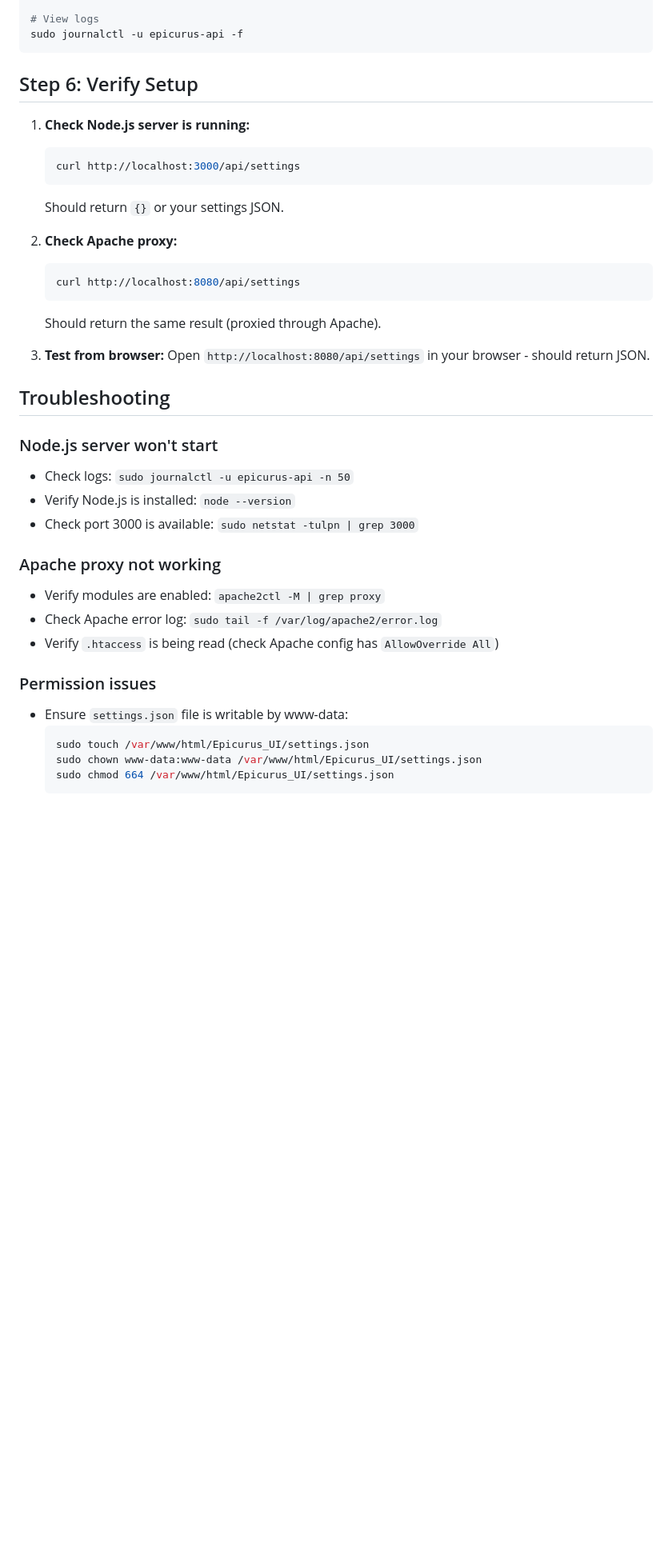
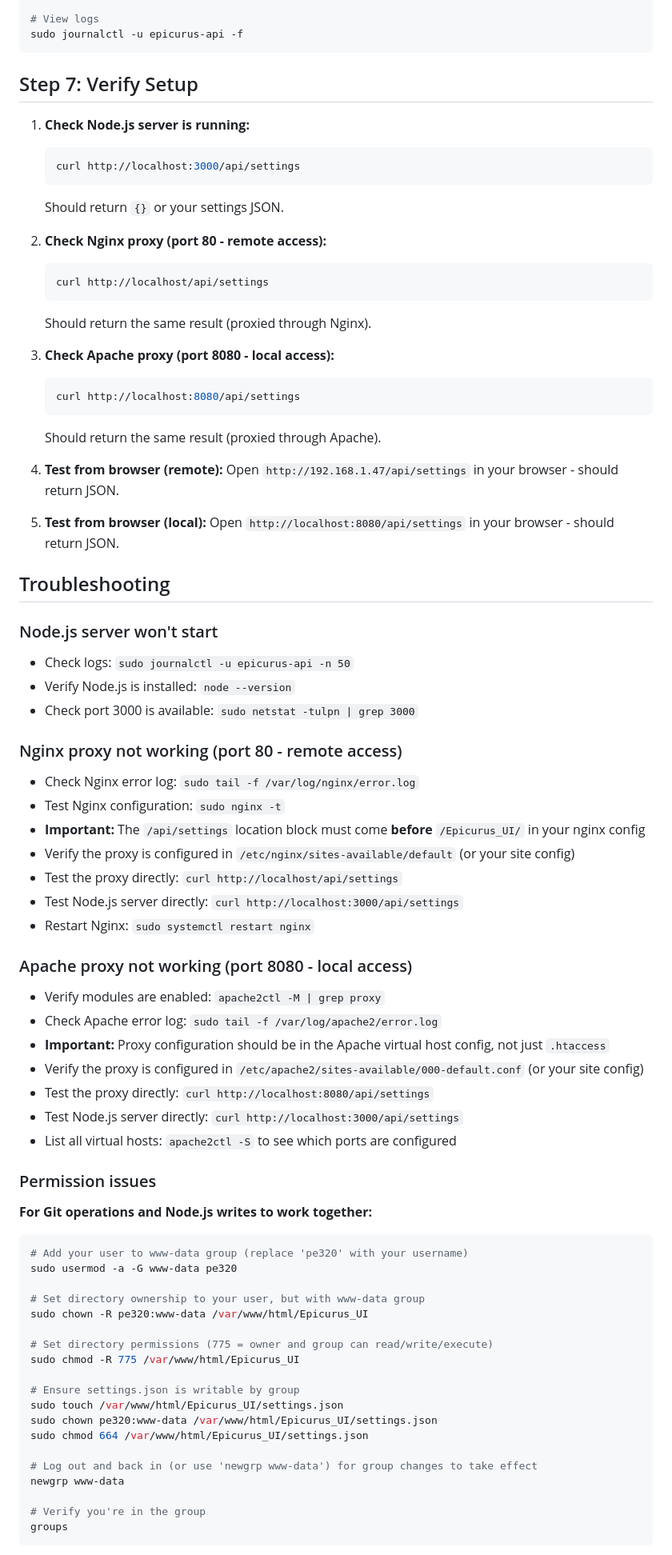
Before and after one commit to Evo3D-RapidFusion/Epicurus_UI, a Markdown page: DEPLOYMENT_NODEJS_SETUP.md, the part around one of its changes. Shown at 80% size. GitHub-like rendering; blank space fills up the shorter version.

````diff
--- a/DEPLOYMENT_NODEJS_SETUP.md
+++ b/DEPLOYMENT_NODEJS_SETUP.md
@@ -108,7 +194,7 @@ sudo systemctl status epicurus-api
 sudo journalctl -u epicurus-api -f
 ```
 
-## Step 6: Verify Setup
+## Step 7: Verify Setup
 
 1. **Check Node.js server is running:**
    ```bash
@@ -116,13 +202,22 @@ sudo journalctl -u epicurus-api -f
    ```
    Should return `{}` or your settings JSON.
 
-2. **Check Apache proxy:**
+2. **Check Nginx proxy (port 80 - remote access):**
+   ```bash
+   curl http://localhost/api/settings
+   ```
+   Should return the same result (proxied through Nginx).
+
+3. **Check Apache proxy (port 8080 - local access):**
    ```bash
    curl http://localhost:8080/api/settings
    ```
    Should return the same result (proxied through Apache).
 
-3. **Test from browser:**
+4. **Test from browser (remote):**
+   Open `http://192.168.1.47/api/settings` in your browser - should return JSON.
+
+5. **Test from browser (local):**
    Open `http://localhost:8080/api/settings` in your browser - should return JSON.
 
 ## Troubleshooting
@@ -132,15 +227,47 @@ sudo journalctl -u epicurus-api -f
 - Verify Node.js is installed: `node --version`
 - Check port 3000 is available: `sudo netstat -tulpn | grep 3000`
 
-### Apache proxy not working
+### Nginx proxy not working (port 80 - remote access)
+- Check Nginx error log: `sudo tail -f /var/log/nginx/error.log`
+- Test Nginx configuration: `sudo nginx -t`
+- **Important:** The `/api/settings` location block must come **before** `/Epicurus_UI/` in your nginx config
+- Verify the proxy is configured in `/etc/nginx/sites-available/default` (or your site config)
+- Test the proxy directly: `curl http://localhost/api/settings`
+- Test Node.js server directly: `curl http://localhost:3000/api/settings`
+- Restart Nginx: `sudo systemctl restart nginx`
+
+### Apache proxy not working (port 8080 - local access)
 - Verify modules are enabled: `apache2ctl -M | grep proxy`
 - Check Apache error log: `sudo tail -f /var/log/apache2/error.log`
-- Verify `.htaccess` is being read (check Apache config has `AllowOverride All`)
+- **Important:** Proxy configuration should be in the Apache virtual host config, not just `.htaccess`
+- Verify the proxy is configured in `/etc/apache2/sites-available/000-default.conf` (or your site config)
+- Test the proxy directly: `curl http://localhost:8080/api/settings`
+- Test Node.js server directly: `curl http://localhost:3000/api/settings`
+- List all virtual hosts: `apache2ctl -S` to see which ports are configured
 
 ### Permission issues
-- Ensure `settings.json` file is writable by www-data:
-  ```bash
-  sudo touch /var/www/html/Epicurus_UI/settings.json
-  sudo chown www-data:www-data /var/www/html/Epicurus_UI/settings.json
-  sudo chmod 664 /var/www/html/Epicurus_UI/settings.json
-  ```
+
+**For Git operations and Node.js writes to work together:**
+
+```bash
+# Add your user to www-data group (replace 'pe320' with your username)
+sudo usermod -a -G www-data pe320
+
+# Set directory ownership to your user, but with www-data group
+sudo chown -R pe320:www-data /var/www/html/Epicurus_UI
+
+# Set directory permissions (775 = owner and group can read/write/execute)
+sudo chmod -R 775 /var/www/html/Epicurus_UI
+
+# Ensure settings.json is writable by group
+sudo touch /var/www/html/Epicurus_UI/settings.json
+sudo chown pe320:www-data /var/www/html/Epicurus_UI/settings.json
+sudo chmod 664 /var/www/html/Epicurus_UI/settings.json
+
+# Log out and back in (or use 'newgrp www-data') for group changes to take effect
+newgrp www-data
+
+# Verify you're in the group
+groups
+```
+
````
Also changed, not shown: other parts of DEPLOYMENT_NODEJS_SETUP.md (+111 -6 lines).
